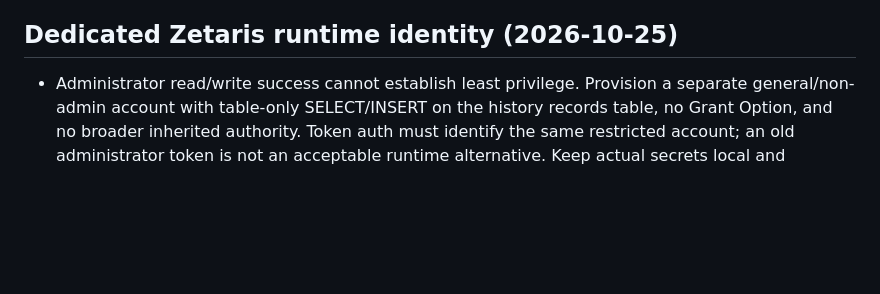
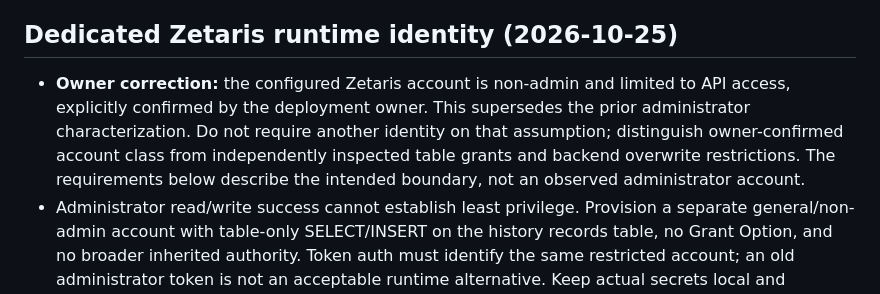
Before and after one commit to milaforge/cloud-cost-investigator, a Markdown page: memory.md, the part around the change. Drawn GitHub-style; blank space fills up the shorter version.

Commit message:
docs: correct Zetaris identity status

```diff
--- a/memory.md
+++ b/memory.md
@@ -623,6 +623,12 @@
 
 ## Dedicated Zetaris runtime identity (2026-10-25)
 
+- **Owner correction:** the configured Zetaris account is non-admin and limited
+  to API access, explicitly confirmed by the deployment owner. This supersedes
+  the prior administrator characterization. Do not require another identity on
+  that assumption; distinguish owner-confirmed account class from independently
+  inspected table grants and backend overwrite restrictions. The requirements
+  below describe the intended boundary, not an observed administrator account.
 - Administrator read/write success cannot establish least privilege. Provision a
   separate general/non-admin account with table-only SELECT/INSERT on the history
   records table, no Grant Option, and no broader inherited authority. Token auth
```
Also changed, not shown: docs/EXECUTION_PLAN.md (+18 -14 lines).
